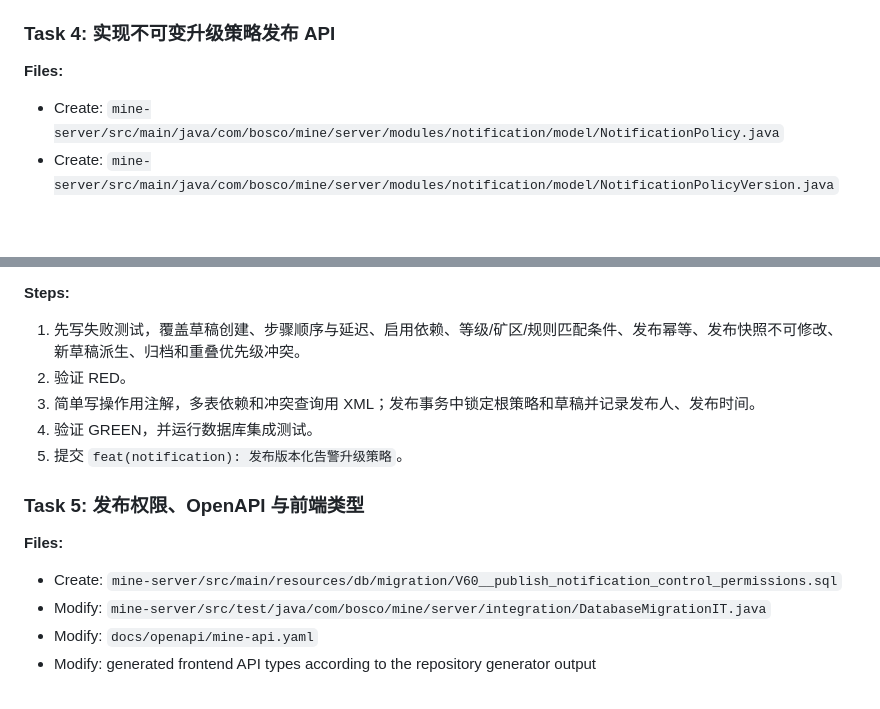
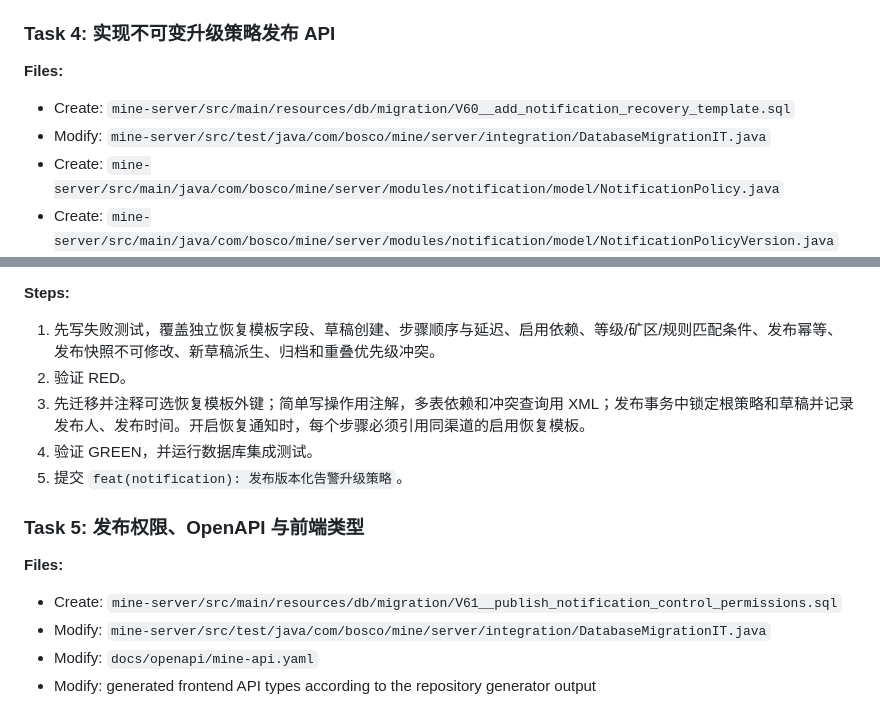
Before and after one commit to Boscodoggggg/mine-platform, a Markdown page: docs/plans/2026-07-21-notification-control-plane-completion.md, 2 parts joined by grey strips. GitHub-like rendering; blank space fills up the shorter version.

Commit message:
docs(notification): 补充恢复通知模板边界

```diff
--- a/docs/plans/2026-07-21-notification-control-plane-completion.md
+++ b/docs/plans/2026-07-21-notification-control-plane-completion.md
@@ -72,6 +72,8 @@
 ### Task 4: 实现不可变升级策略发布 API
 
 **Files:**
+- Create: `mine-server/src/main/resources/db/migration/V60__add_notification_recovery_template.sql`
+- Modify: `mine-server/src/test/java/com/bosco/mine/server/integration/DatabaseMigrationIT.java`
 - Create: `mine-server/src/main/java/com/bosco/mine/server/modules/notification/model/NotificationPolicy.java`
 - Create: `mine-server/src/main/java/com/bosco/mine/server/modules/notification/model/NotificationPolicyVersion.java`
 - Create: `mine-server/src/main/java/com/bosco/mine/server/modules/notification/model/NotificationPolicyStep.java`
@@ -86,16 +88,16 @@
 
 **Steps:**
 
-1. 先写失败测试，覆盖草稿创建、步骤顺序与延迟、启用依赖、等级/矿区/规则匹配条件、发布幂等、发布快照不可修改、新草稿派生、归档和重叠优先级冲突。
+1. 先写失败测试，覆盖独立恢复模板字段、草稿创建、步骤顺序与延迟、启用依赖、等级/矿区/规则匹配条件、发布幂等、发布快照不可修改、新草稿派生、归档和重叠优先级冲突。
 2. 验证 RED。
-3. 简单写操作用注解，多表依赖和冲突查询用 XML；发布事务中锁定根策略和草稿并记录发布人、发布时间。
+3. 先迁移并注释可选恢复模板外键；简单写操作用注解，多表依赖和冲突查询用 XML；发布事务中锁定根策略和草稿并记录发布人、发布时间。开启恢复通知时，每个步骤必须引用同渠道的启用恢复模板。
 4. 验证 GREEN，并运行数据库集成测试。
 5. 提交 `feat(notification): 发布版本化告警升级策略`。
 
 ### Task 5: 发布权限、OpenAPI 与前端类型
 
 **Files:**
-- Create: `mine-server/src/main/resources/db/migration/V60__publish_notification_control_permissions.sql`
+- Create: `mine-server/src/main/resources/db/migration/V61__publish_notification_control_permissions.sql`
 - Modify: `mine-server/src/test/java/com/bosco/mine/server/integration/DatabaseMigrationIT.java`
 - Modify: `docs/openapi/mine-api.yaml`
 - Modify: generated frontend API types according to the repository generator output
```
